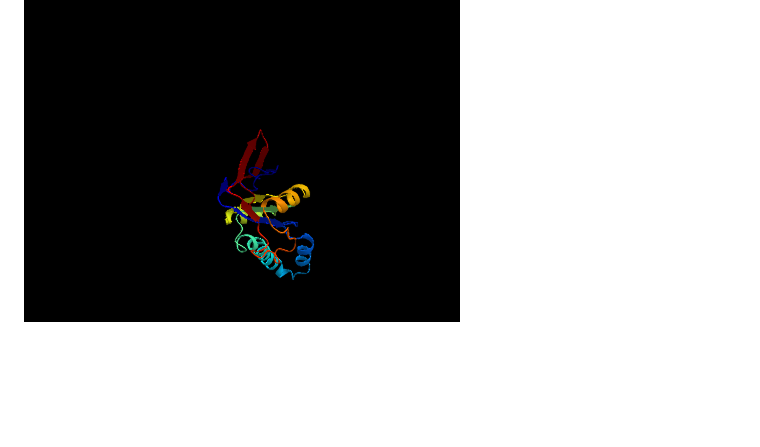
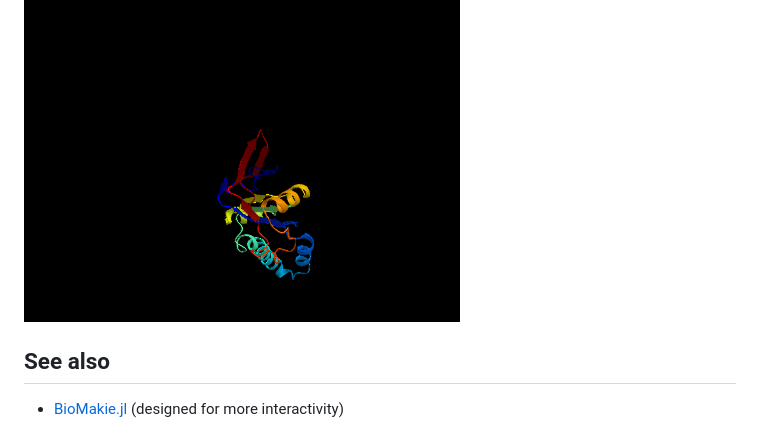
Before and after one commit to MurrellGroup/ProtPlot.jl, a Markdown page: README.md, the part around the change. GitHub-like rendering; blank space fills up the shorter version.

Commit message:
BioMakie note

````diff
--- a/README.md
+++ b/README.md
@@ -78,3 +78,6 @@ Use the `camcontrols` keyword to control the initial view in a `ribbon_scene` ca
 ribbon_scene("test/data/1ASS.pdb", camcontrols=(; lookat=Vec3f(30, 0, 60), eyeposition=Vec3f(160, -75, 0), upvector=Vec3f(0, 0, 1)))
 ```
 ![camera](images/1ASS-camera.png)
+
+## See also
+- [BioMakie.jl](https://github.com/BioJulia/BioMakie.jl) (designed for more interactivity)
````
